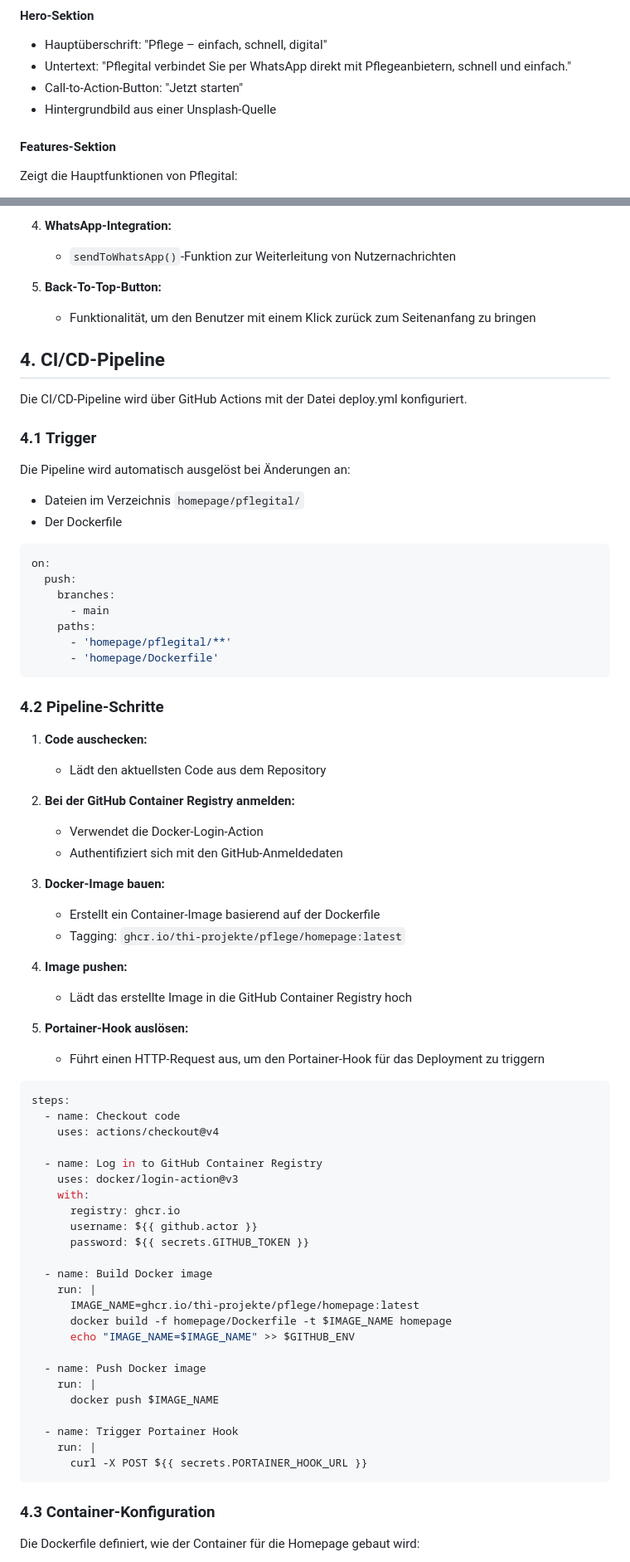
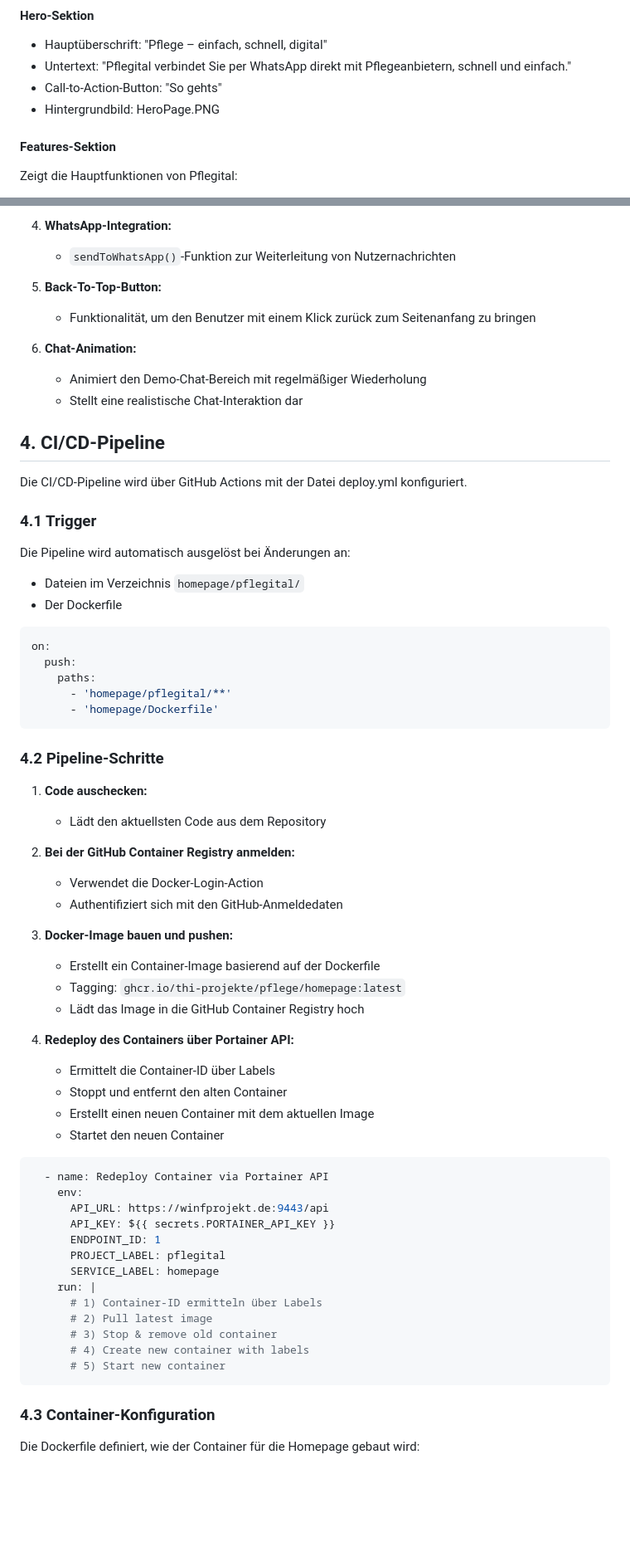
Before and after one commit to thi-projekte/pflege, a Markdown page: homepage/HOMEPAGE.md, 2 parts joined by grey strips. Shown at 83% size. GitHub-like rendering; blank space fills up the shorter version.

Commit message:
HOMEPAGE.md aktualisiert

````diff
--- a/homepage/HOMEPAGE.md
+++ b/homepage/HOMEPAGE.md
@@ -60,8 +62,8 @@ Die Pflegital-Homepage ist in einem modernen, benutzerfreundlichen Design gestal
 #### Hero-Sektion
 - Hauptüberschrift: "Pflege – einfach, schnell, digital"
 - Untertext: "Pflegital verbindet Sie per WhatsApp direkt mit Pflegeanbietern, schnell und einfach."
-- Call-to-Action-Button: "Jetzt starten"
-- Hintergrundbild aus einer Unsplash-Quelle
+- Call-to-Action-Button: "So gehts"
+- Hintergrundbild: HeroPage.PNG
 
 #### Features-Sektion
 Zeigt die Hauptfunktionen von Pflegital:
@@ -121,6 +129,10 @@ Die Datei scripts.js enthält verschiedene Funktionen:
 5. **Back-To-Top-Button:**
    - Funktionalität, um den Benutzer mit einem Klick zurück zum Seitenanfang zu bringen
 
+6. **Chat-Animation:**
+   - Animiert den Demo-Chat-Bereich mit regelmäßiger Wiederholung
+   - Stellt eine realistische Chat-Interaktion dar
+
 ## 4. CI/CD-Pipeline
 
 Die CI/CD-Pipeline wird über GitHub Actions mit der Datei deploy.yml konfiguriert.
@@ -134,8 +146,6 @@ Die Pipeline wird automatisch ausgelöst bei Änderungen an:
 ```yml
 on:
   push:
-    branches:
-      - main
     paths:
       - 'homepage/pflegital/**'
       - 'homepage/Dockerfile'
@@ -150,41 +160,31 @@ on:
    - Verwendet die Docker-Login-Action
    - Authentifiziert sich mit den GitHub-Anmeldedaten
 
-3. **Docker-Image bauen:**
+3. **Docker-Image bauen und pushen:**
    - Erstellt ein Container-Image basierend auf der Dockerfile
    - Tagging: `ghcr.io/thi-projekte/pflege/homepage:latest`
+   - Lädt das Image in die GitHub Container Registry hoch
 
-4. **Image pushen:**
-   - Lädt das erstellte Image in die GitHub Container Registry hoch
-
-5. **Portainer-Hook auslösen:**
-   - Führt einen HTTP-Request aus, um den Portainer-Hook für das Deployment zu triggern
+4. **Redeploy des Containers über Portainer API:**
+   - Ermittelt die Container-ID über Labels
+   - Stoppt und entfernt den alten Container
+   - Erstellt einen neuen Container mit dem aktuellen Image
+   - Startet den neuen Container
 
 ```yml
-steps:
-  - name: Checkout code
-    uses: actions/checkout@v4
-
-  - name: Log in to GitHub Container Registry
-    uses: docker/login-action@v3
-    with:
-      registry: ghcr.io
-      username: ${{ github.actor }}
-      password: ${{ secrets.GITHUB_TOKEN }}
-
-  - name: Build Docker image
+  - name: Redeploy Container via Portainer API
+    env:
+      API_URL: https://winfprojekt.de:9443/api
+      API_KEY: ${{ secrets.PORTAINER_API_KEY }}
+      ENDPOINT_ID: 1
+      PROJECT_LABEL: pflegital
+      SERVICE_LABEL: homepage
     run: |
-      IMAGE_NAME=ghcr.io/thi-projekte/pflege/homepage:latest
-      docker build -f homepage/Dockerfile -t $IMAGE_NAME homepage
-      echo "IMAGE_NAME=$IMAGE_NAME" >> $GITHUB_ENV
-
-  - name: Push Docker image
-    run: |
-      docker push $IMAGE_NAME
-
-  - name: Trigger Portainer Hook
-    run: |
-      curl -X POST ${{ secrets.PORTAINER_HOOK_URL }}
+      # 1) Container-ID ermitteln über Labels
+      # 2) Pull latest image
+      # 3) Stop & remove old container
+      # 4) Create new container with labels
+      # 5) Start new container
 ```
 
 ### 4.3 Container-Konfiguration
````
Also changed, not shown: other parts of homepage/HOMEPAGE.md (+12 -2 lines).
